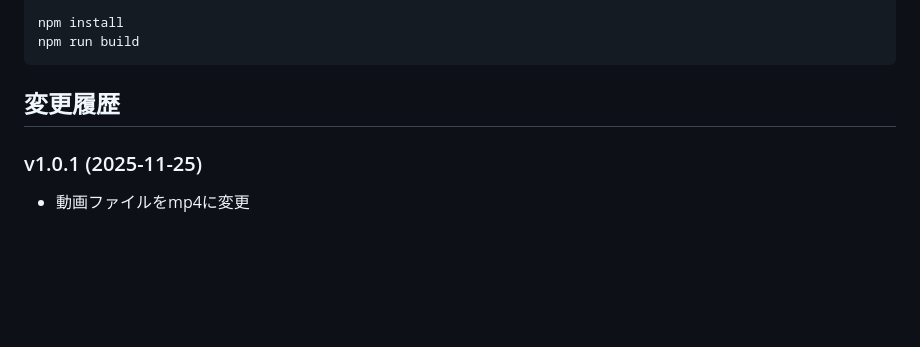
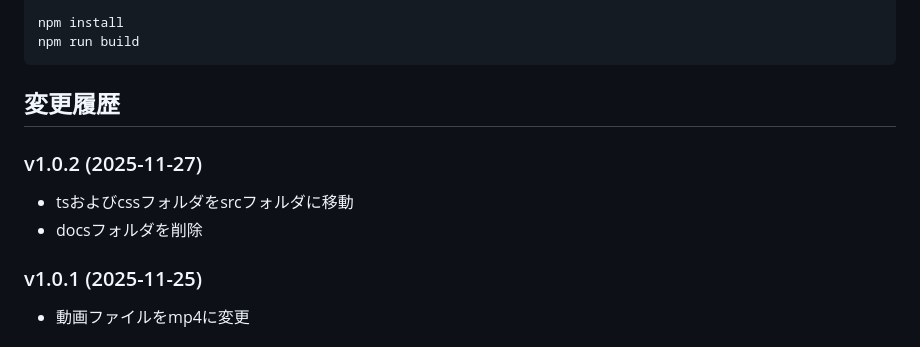
Before and after one commit to toshi-ara/sim-bioassay, a Markdown page: README-ja.md, the part around the change. GitHub-like rendering; blank space fills up the shorter version.

Commit message:
update README*.md

```diff
--- a/README-ja.md
+++ b/README-ja.md
@@ -104,6 +104,10 @@ npm run build
 
 
 ## 変更履歴
+### v1.0.2 (2025-11-27)
+- tsおよびcssフォルダをsrcフォルダに移動
+- docsフォルダを削除
+
 ### v1.0.1 (2025-11-25)
 - 動画ファイルをmp4に変更
 
```
Also changed, not shown: README.md (+4 -0 lines).
